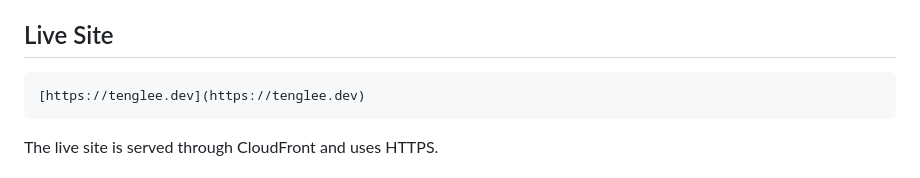
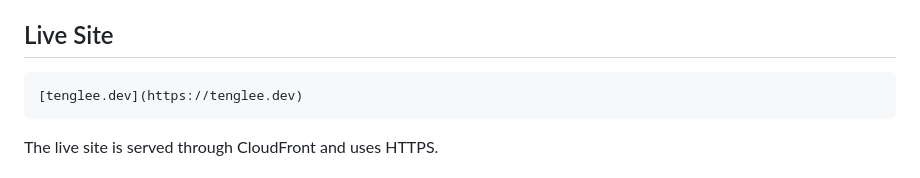
Before and after one commit to TGLEE4/tenglee-portfolio, a Markdown page: README.md, the part around the change. Rendered like a GitHub page.

````diff
--- a/README.md
+++ b/README.md
@@ -49,7 +49,7 @@ This portfolio supports my goal of becoming a Cloud Infrastructure Engineer.
 ## Live Site
 
 ```text
-[https://tenglee.dev](https://tenglee.dev)
+[tenglee.dev](https://tenglee.dev)
 ```
 
 The live site is served through CloudFront and uses HTTPS.
````
